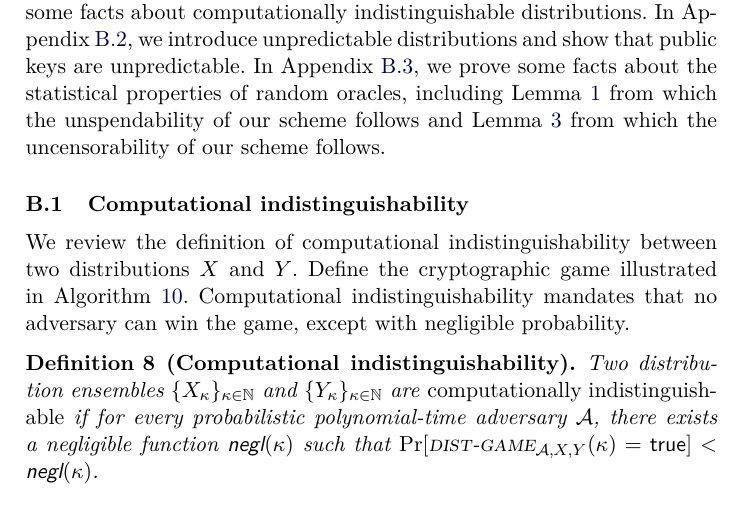
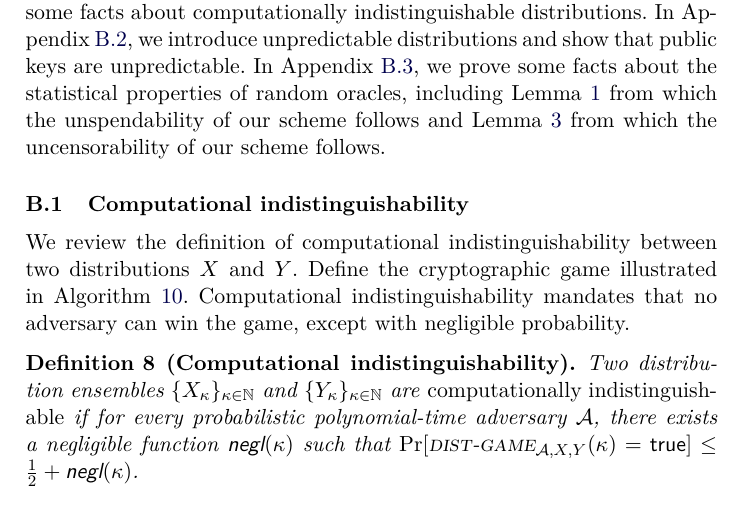
Before and after one commit to decrypto-org/burn-paper, a LaTeX paper (burn.tex, which reads proofs.tex): part of page 19 of 30, cut so that both start at the same text. Compiled offline with pdfLaTeX.

Commit message:
fix definition of indistinguishability (<1/2+negl)

```diff
--- a/proofs.tex
+++ b/proofs.tex
@@ -25,7 +25,7 @@ except with negligible probability.
   \emph{computationally indistinguishable}
   if for every probabilistic polynomial-time adversary $\mathcal{A}$,
   there exists a negligible function $\negl$ such that
-  $\Pr[\distattack_{\mathcal{A},X,Y}(\kappa) = \true] < \negl$.
+  $\Pr[\distattack_{\mathcal{A},X,Y}(\kappa) = \true] \leq \frac{1}{2} + \negl$.
 \end{definition}
 
 It is clear that applying an efficiently computable function to
```
